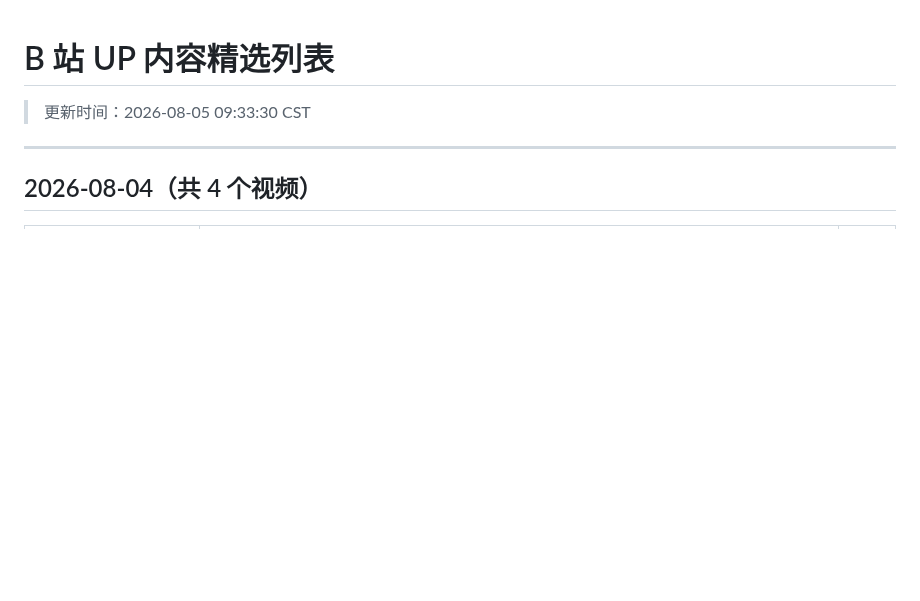
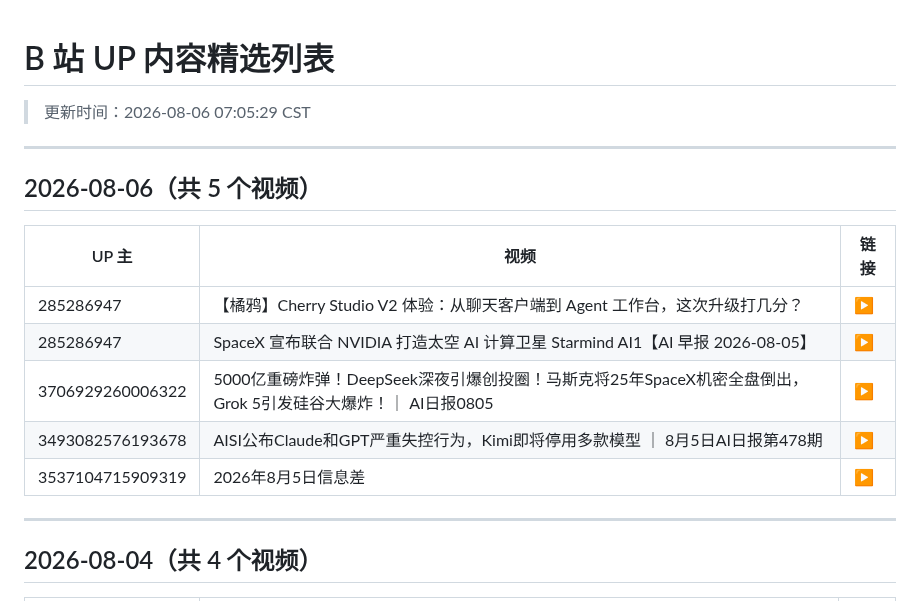
Before and after one commit to WinriseF/blog-img, a Markdown page: news/bili/list.md, the part around one of its changes. Drawn GitHub-style; blank space fills up the shorter version.

```diff
--- a/news/bili/list.md
+++ b/news/bili/list.md
@@ -1,5 +1,17 @@
 # B 站 UP 内容精选列表
-> 更新时间：2026-08-05 09:33:30 CST
+> 更新时间：2026-08-06 07:05:29 CST
+
+---
+
+## 2026-08-06（共 5 个视频）
+
+| UP 主 | 视频 | 链接 |
+|-------|------|------|
+| 285286947 | 【橘鸦】Cherry Studio V2 体验：从聊天客户端到 Agent 工作台，这次升级打几分？ | [▶](https://www.bilibili.com/video/BV1pRMy6XEJn) |
+| 285286947 | SpaceX 宣布联合 NVIDIA 打造太空 AI 计算卫星 Starmind AI1【AI 早报 2026-08-05】 | [▶](https://www.bilibili.com/video/BV1zeMr6zEfS) |
+| 3706929260006322 | 5000亿重磅炸弹！DeepSeek深夜引爆创投圈！马斯克将25年SpaceX机密全盘倒出，Grok 5引发硅谷大爆炸！｜ AI日报0805 | [▶](https://www.bilibili.com/video/BV1WQMy6REbG) |
+| 3493082576193678 | AISI公布Claude和GPT严重失控行为，Kimi即将停用多款模型 ｜ 8月5日AI日报第478期 | [▶](https://www.bilibili.com/video/BV1BTM16yEw4) |
+| 3537104715909319 | 2026年8月5日信息差 | [▶](https://www.bilibili.com/video/BV1WgMy6XErY) |
 
 ---
 
```
Also changed, not shown: other parts of news/bili/list.md (+0 -2 lines), news/bili/2026-08-06.md (added, +126 -0 lines).
